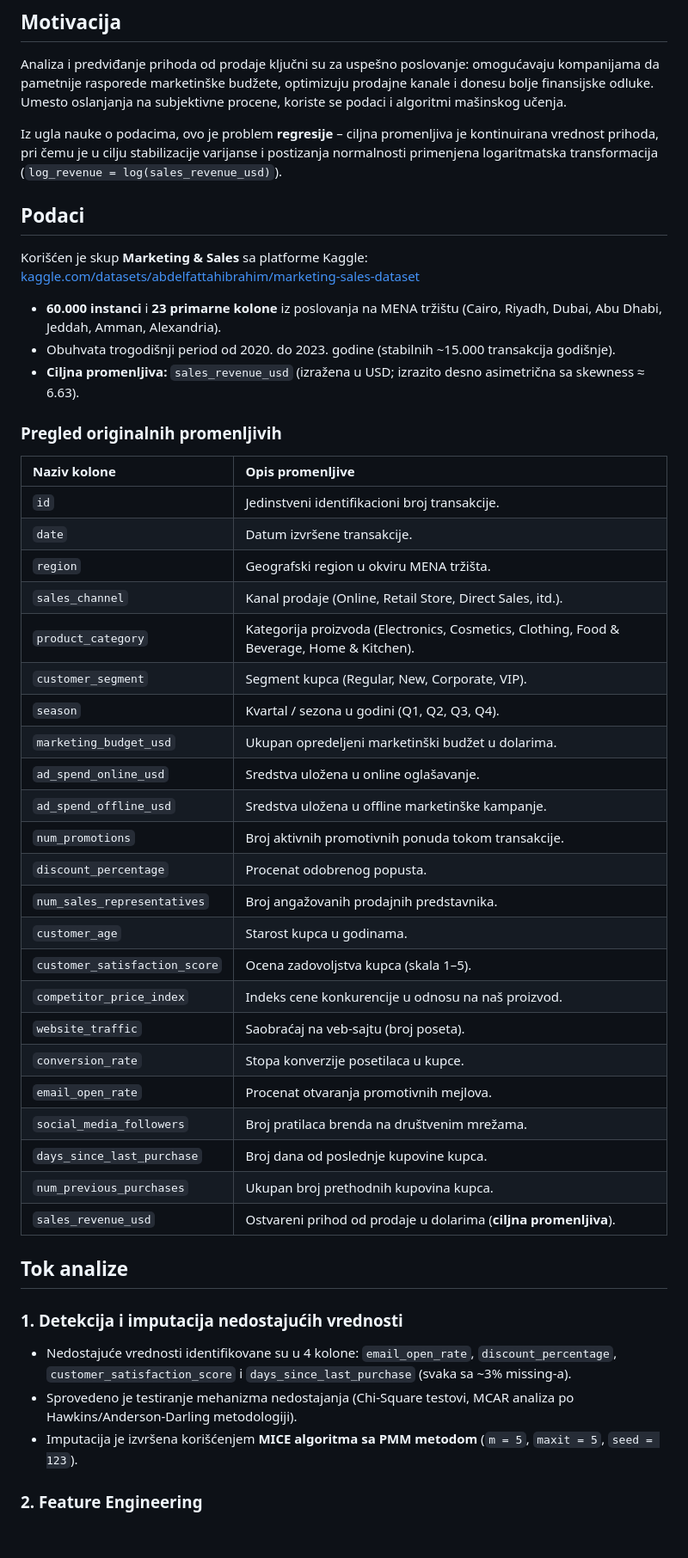
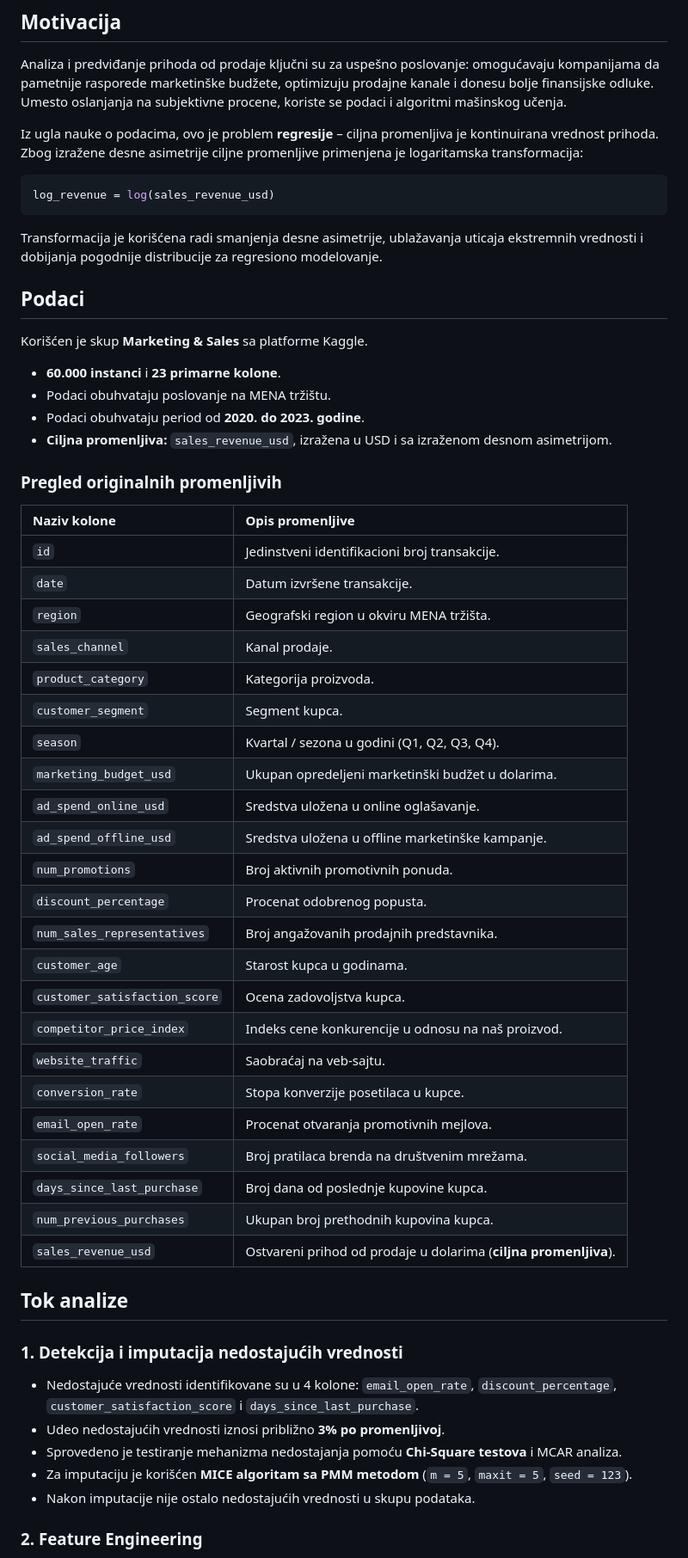
Before and after one commit to DNovakovic123/marketing-sales-machine-learning, a Markdown page: README.md, the part around one of its changes. Shown at 86% size. Rendered like a GitHub page; blank space fills up the shorter version.

````diff
--- a/README.md
+++ b/README.md
@@ -21,18 +22,23 @@ Seminarski rad iz mašinskog učenja u programskom jeziku **R**. Cilj projekta j
 
 Analiza i predviđanje prihoda od prodaje ključni su za uspešno poslovanje: omogućavaju kompanijama da pametnije rasporede marketinške budžete, optimizuju prodajne kanale i donesu bolje finansijske odluke. Umesto oslanjanja na subjektivne procene, koriste se podaci i algoritmi mašinskog učenja.
 
-Iz ugla nauke o podacima, ovo je problem **regresije** – ciljna promenljiva je kontinuirana vrednost prihoda, pri čemu je u cilju stabilizacije varijanse i postizanja normalnosti primenjena logaritmatska transformacija (`log_revenue = log(sales_revenue_usd)`).
+Iz ugla nauke o podacima, ovo je problem **regresije** – ciljna promenljiva je kontinuirana vrednost prihoda. Zbog izražene desne asimetrije ciljne promenljive primenjena je logaritamska transformacija:
 
+```r
+log_revenue = log(sales_revenue_usd)
+```
+
+Transformacija je korišćena radi smanjenja desne asimetrije, ublažavanja uticaja ekstremnih vrednosti i dobijanja pogodnije distribucije za regresiono modelovanje.
 
 
 ## Podaci
 
-Korišćen je skup **Marketing & Sales** sa platforme Kaggle:
-[kaggle.com/datasets/abdelfattahibrahim/marketing-sales-dataset](https://www.kaggle.com/datasets/abdelfattahibrahim/marketing-sales-dataset)
+Korišćen je skup **Marketing & Sales** sa platforme Kaggle.
 
-- **60.000 instanci** i **23 primarne kolone** iz poslovanja na MENA tržištu (Cairo, Riyadh, Dubai, Abu Dhabi, Jeddah, Amman, Alexandria).
-- Obuhvata trogodišnji period od 2020. do 2023. godine (stabilnih ~15.000 transakcija godišnje).
-- **Ciljna promenljiva:** `sales_revenue_usd` (izražena u USD; izrazito desno asimetrična sa skewness ≈ 6.63).
+- **60.000 instanci** i **23 primarne kolone**.
+- Podaci obuhvataju poslovanje na MENA tržištu.
+- Podaci obuhvataju period od **2020. do 2023. godine**.
+- **Ciljna promenljiva:** `sales_revenue_usd`, izražena u USD i sa izraženom desnom asimetrijom.
 
 ### Pregled originalnih promenljivih
 
@@ -41,20 +47,20 @@ Korišćen je skup **Marketing & Sales** sa platforme Kaggle:
 | `id` | Jedinstveni identifikacioni broj transakcije. |
 | `date` | Datum izvršene transakcije. |
 | `region` | Geografski region u okviru MENA tržišta. |
-| `sales_channel` | Kanal prodaje (Online, Retail Store, Direct Sales, itd.). |
-| `product_category` | Kategorija proizvoda (Electronics, Cosmetics, Clothing, Food & Beverage, Home & Kitchen). |
-| `customer_segment` | Segment kupca (Regular, New, Corporate, VIP). |
+| `sales_channel` | Kanal prodaje. |
+| `product_category` | Kategorija proizvoda. |
+| `customer_segment` | Segment kupca. |
 | `season` | Kvartal / sezona u godini (Q1, Q2, Q3, Q4). |
 | `marketing_budget_usd` | Ukupan opredeljeni marketinški budžet u dolarima. |
 | `ad_spend_online_usd` | Sredstva uložena u online oglašavanje. |
 | `ad_spend_offline_usd` | Sredstva uložena u offline marketinške kampanje. |
-| `num_promotions` | Broj aktivnih promotivnih ponuda tokom transakcije. |
+| `num_promotions` | Broj aktivnih promotivnih ponuda. |
 | `discount_percentage` | Procenat odobrenog popusta. |
 | `num_sales_representatives` | Broj angažovanih prodajnih predstavnika. |
 | `customer_age` | Starost kupca u godinama. |
-| `customer_satisfaction_score` | Ocena zadovoljstva kupca (skala 1–5). |
+| `customer_satisfaction_score` | Ocena zadovoljstva kupca. |
 | `competitor_price_index` | Indeks cene konkurencije u odnosu na naš proizvod. |
-| `website_traffic` | Saobraćaj na veb-sajtu (broj poseta). |
+| `website_traffic` | Saobraćaj na veb-sajtu. |
 | `conversion_rate` | Stopa konverzije posetilaca u kupce. |
 | `email_open_rate` | Procenat otvaranja promotivnih mejlova. |
 | `social_media_followers` | Broj pratilaca brenda na društvenim mrežama. |
@@ -63,12 +69,14 @@ Korišćen je skup **Marketing & Sales** sa platforme Kaggle:
 | `sales_revenue_usd` | Ostvareni prihod od prodaje u dolarima (**ciljna promenljiva**). |
 
 
-
 ## Tok analize
 
 ### 1. Detekcija i imputacija nedostajućih vrednosti
-- Nedostajuće vrednosti identifikovane su u 4 kolone: `email_open_rate`, `discount_percentage`, `customer_satisfaction_score` i `days_since_last_purchase` (svaka sa ~3% missing-a).
-- Sprovedeno je testiranje mehanizma nedostajanja (Chi-Square testovi, MCAR analiza po Hawkins/Anderson-Darling metodologiji).
-- Imputacija je izvršena korišćenjem **MICE algoritma sa PMM metodom** (`m = 5`, `maxit = 5`, `seed = 123`).
+
+- Nedostajuće vrednosti identifikovane su u 4 kolone: `email_open_rate`, `discount_percentage`, `customer_satisfaction_score` i `days_since_last_purchase`.
+- Udeo nedostajućih vrednosti iznosi približno **3% po promenljivoj**.
+- Sprovedeno je testiranje mehanizma nedostajanja pomoću **Chi-Square testova** i MCAR analiza.
+- Za imputaciju je korišćen **MICE algoritam sa PMM metodom** (`m = 5`, `maxit = 5`, `seed = 123`).
+- Nakon imputacije nije ostalo nedostajućih vrednosti u skupu podataka.
 
 ### 2. Feature Engineering
````
Also changed, not shown: other parts of README.md (+95 -29 lines).
